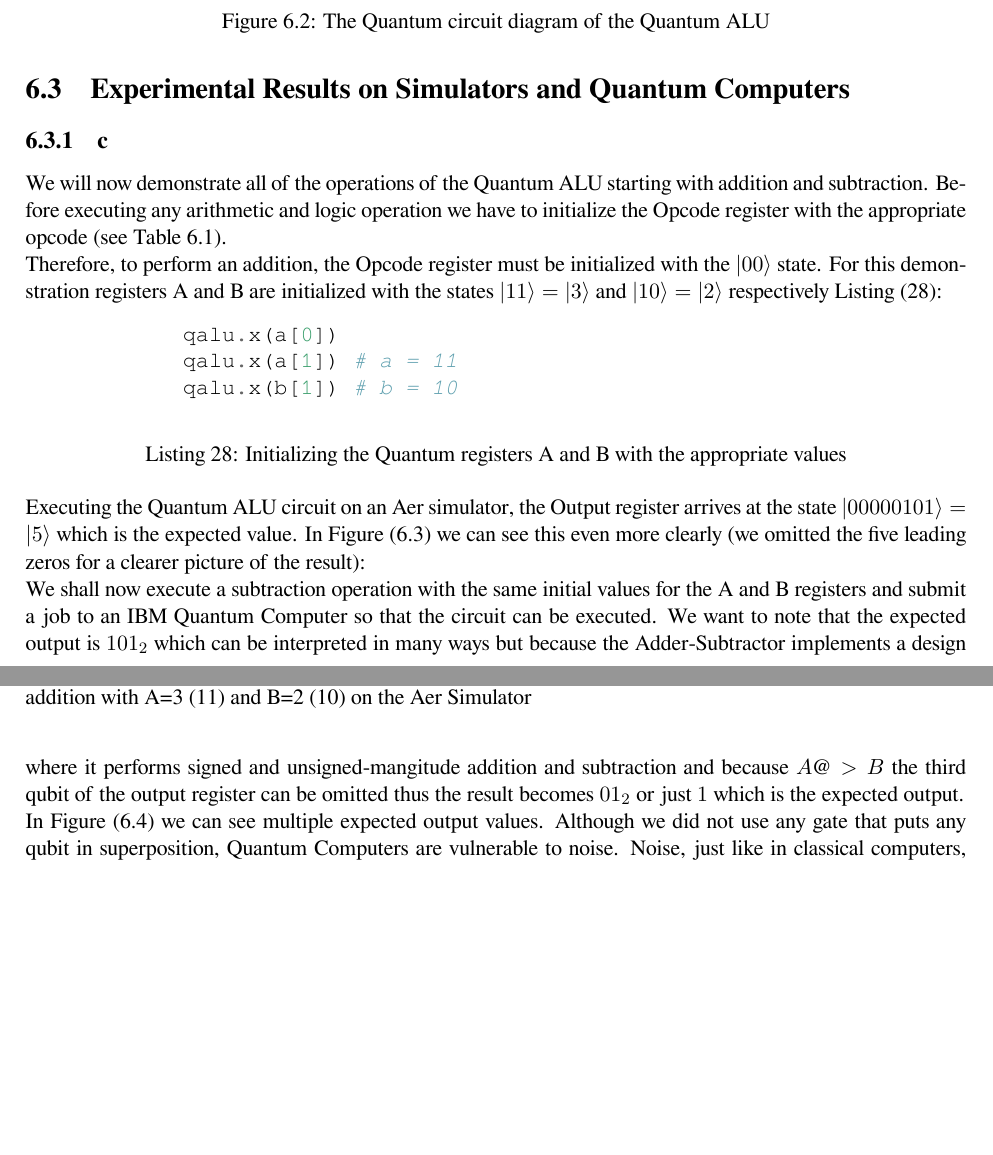
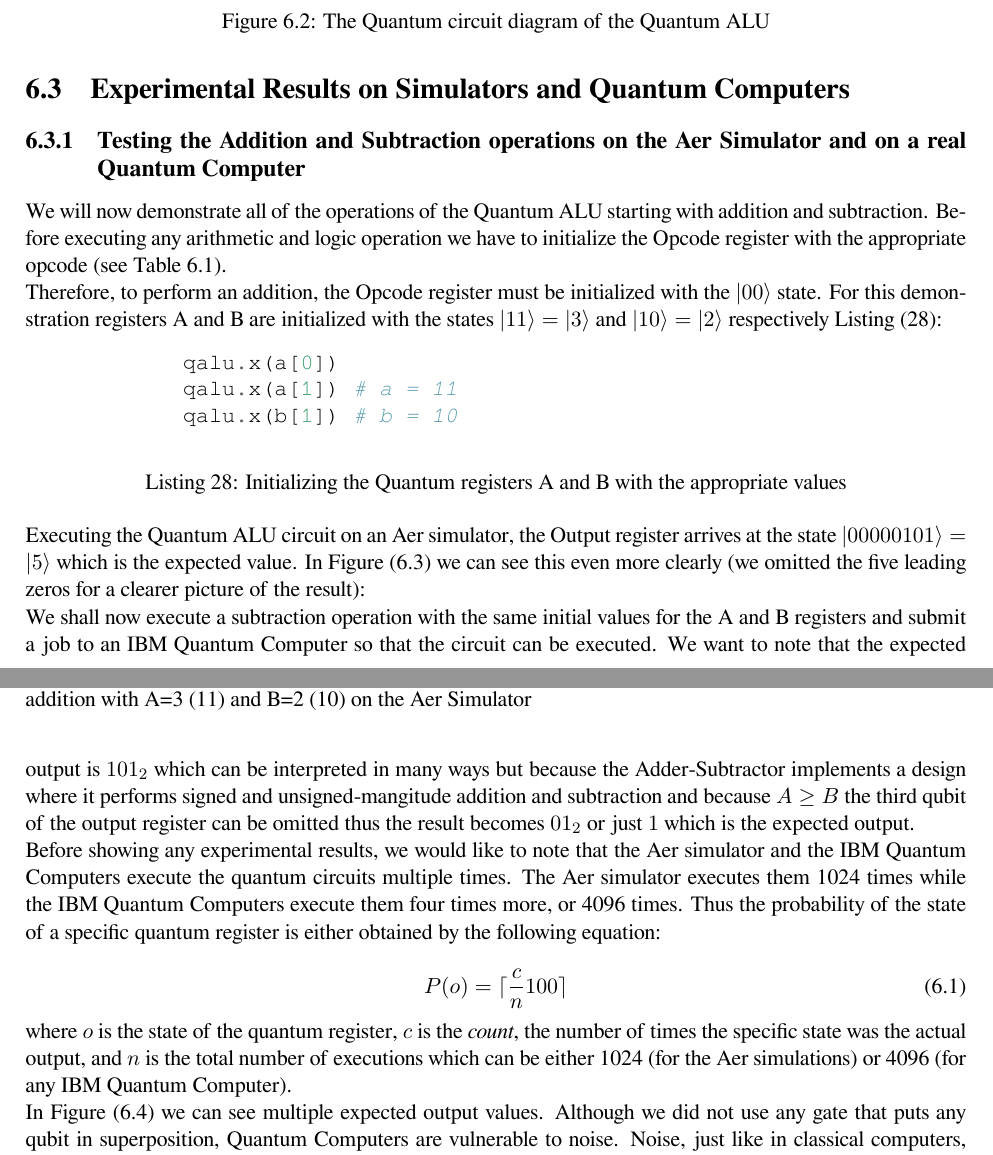
Before and after one commit to atzimas/bsc-thesis, a LaTeX thesis (src/main.tex, which reads src/chapters/6_Complete_System/Experiments.tex): two parts of pages 63 and 64 of 70, joined at a grey line, cut so that both start at the same text, the shorter picture padded with empty space. Compiled offline with LuaLaTeX.

Commit message:
Thesis: Ch6: Minor changes of the text.

```diff
--- a/src/chapters/6_Complete_System/Experiments.tex
+++ b/src/chapters/6_Complete_System/Experiments.tex
@@ -1,6 +1,6 @@
 \newpage
 \section{Experimental Results on Simulators and Quantum Computers}
-\subsection{c}
+\subsection{Testing the Addition and Subtraction operations on the Aer Simulator and on a real Quantum Computer}
 
 We will now demonstrate all of the operations of the Quantum ALU starting with addition and subtraction. Before executing any arithmetic and logic
 operation we have to initialize the Opcode register with the appropriate opcode (see Table 6.1).
@@ -29,8 +29,18 @@ In Figure (6.3) we can see this even more clearly (we omitted the five leading z
 
 We shall now execute a subtraction operation with the same initial values for the A and B registers and submit a job to an IBM Quantum Computer
 so that the circuit can be executed. We want to note that the expected output is $101_2$ which can be interpreted in many ways but because
-the Adder-Subtractor implements a design where it performs signed and unsigned-mangitude addition and subtraction and because $A @> B$ the
+the Adder-Subtractor implements a design where it performs signed and unsigned-mangitude addition and subtraction and because $A \geq B$ the
 third qubit of the output register can be omitted thus the result becomes $01_2$ or just $1$ which is the expected output.
+
+Before showing any experimental results, we would like to note that the Aer simulator and the IBM Quantum Computers execute the quantum circuits
+multiple times. The Aer simulator executes them 1024 times while the IBM Quantum Computers execute them four times more, or 4096 times. Thus the
+probability of the state of a specific quantum register is either obtained by the following equation:
+
+\begin{equation}
+    P(o) = \lceil \frac{c}{n}100 \rceil
+\end{equation}
+where $o$ is the state of the quantum register, $c$ is the \textit{count}, the number of times the specific state was the actual output, and $n$ is the total number
+of executions which can be either 1024 (for the Aer simulations) or 4096 (for any IBM Quantum Computer).
 
 In Figure (6.4) we can see multiple expected output values. Although we did not use any gate that puts any qubit in superposition, Quantum Computers
 are vulnerable to noise. Noise, just like in classical computers, can cause problems like flipping a single bit's state from example; a memory cell
```
Also changed, not shown: src/chapters/6_Complete_System/Experiments.tex (2 more changed lines).
